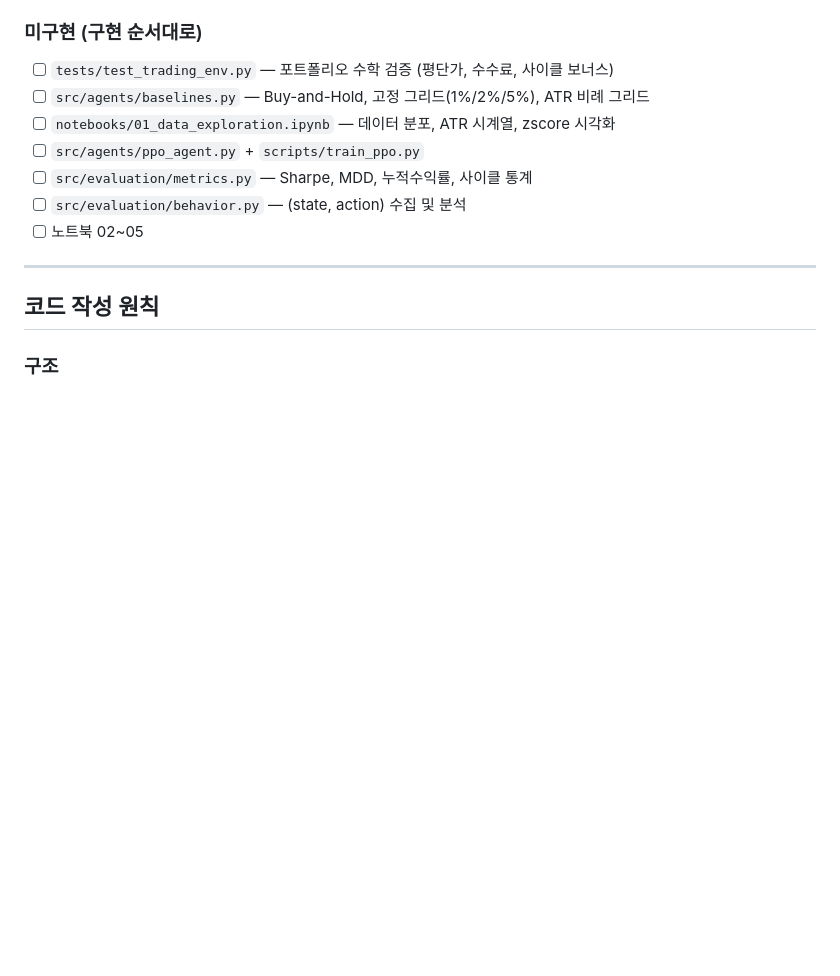
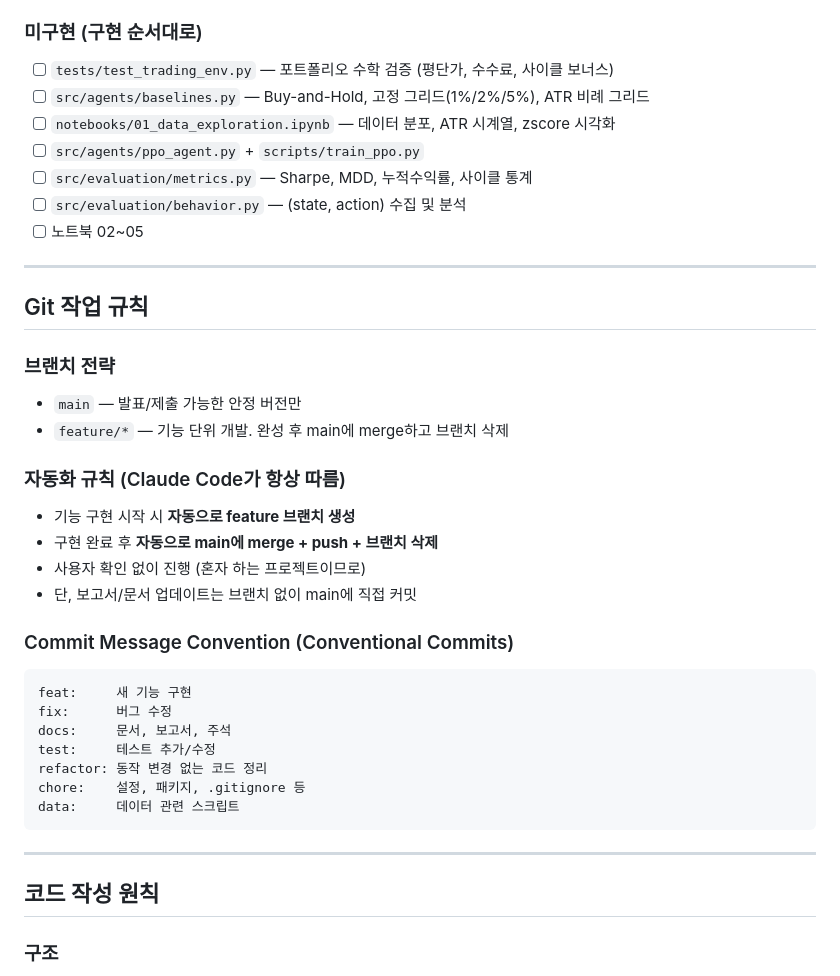
Before and after one commit to cosmicpotato2047/capstone-rl-trading, a Markdown page: CLAUDE.md, the part around the change. Drawn GitHub-style; blank space fills up the shorter version.

Commit message:
docs: add git workflow rules and commit convention to CLAUDE.md

````diff
--- a/CLAUDE.md
+++ b/CLAUDE.md
@@ -120,6 +120,31 @@ step_reward += cycle_pnl_pct + cycle_alpha / cycle_hours
 
 ---
 
+## Git 작업 규칙
+
+### 브랜치 전략
+- `main` — 발표/제출 가능한 안정 버전만
+- `feature/*` — 기능 단위 개발. 완성 후 main에 merge하고 브랜치 삭제
+
+### 자동화 규칙 (Claude Code가 항상 따름)
+- 기능 구현 시작 시 **자동으로 feature 브랜치 생성**
+- 구현 완료 후 **자동으로 main에 merge + push + 브랜치 삭제**
+- 사용자 확인 없이 진행 (혼자 하는 프로젝트이므로)
+- 단, 보고서/문서 업데이트는 브랜치 없이 main에 직접 커밋
+
+### Commit Message Convention (Conventional Commits)
+```
+feat:     새 기능 구현
+fix:      버그 수정
+docs:     문서, 보고서, 주석
+test:     테스트 추가/수정
+refactor: 동작 변경 없는 코드 정리
+chore:    설정, 패키지, .gitignore 등
+data:     데이터 관련 스크립트
+```
+
+---
+
 ## 코드 작성 원칙
 
 ### 구조
````
